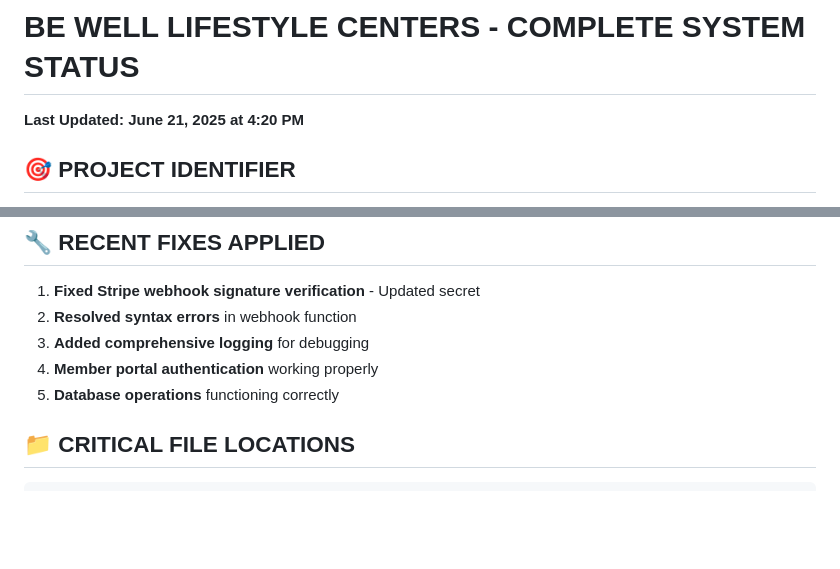
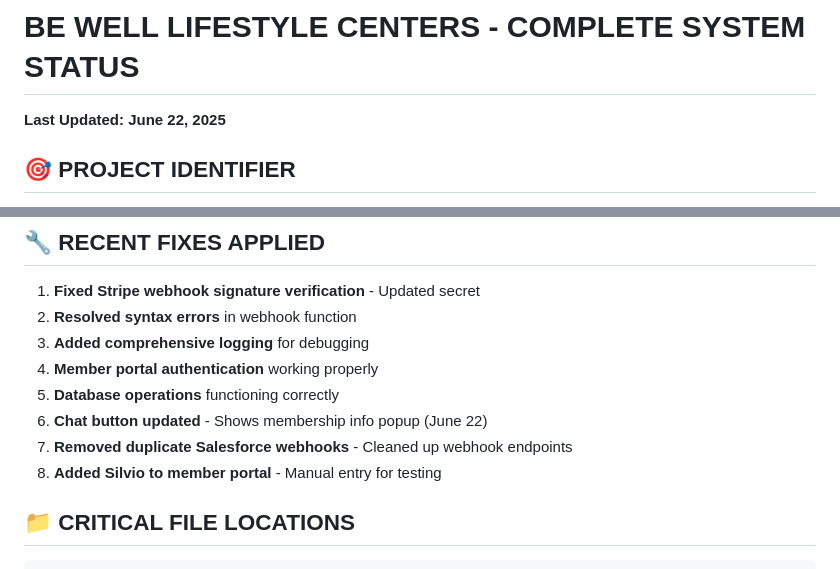
Before and after one commit to scozzetto/wellbe-biosync-portal, a Markdown page: SYSTEM_STATUS.md, 2 parts joined by grey strips. Rendered like a GitHub page; blank space fills up the shorter version.

```diff
--- a/SYSTEM_STATUS.md
+++ b/SYSTEM_STATUS.md
@@ -1,5 +1,5 @@
 # BE WELL LIFESTYLE CENTERS - COMPLETE SYSTEM STATUS
-**Last Updated: June 21, 2025 at 4:20 PM**
+**Last Updated: June 22, 2025**
 
 ## 🎯 PROJECT IDENTIFIER
 **UNIQUE ID**: WELLBE-BIOSYNC-2025
@@ -82,6 +82,9 @@
 3. **Added comprehensive logging** for debugging
 4. **Member portal authentication** working properly
 5. **Database operations** functioning correctly
+6. **Chat button updated** - Shows membership info popup (June 22)
+7. **Removed duplicate Salesforce webhooks** - Cleaned up webhook endpoints
+8. **Added Silvio to member portal** - Manual entry for testing
 
 ## 📁 CRITICAL FILE LOCATIONS
 
```
Also changed, not shown: CLAUDE.md (+17 -16 lines).
